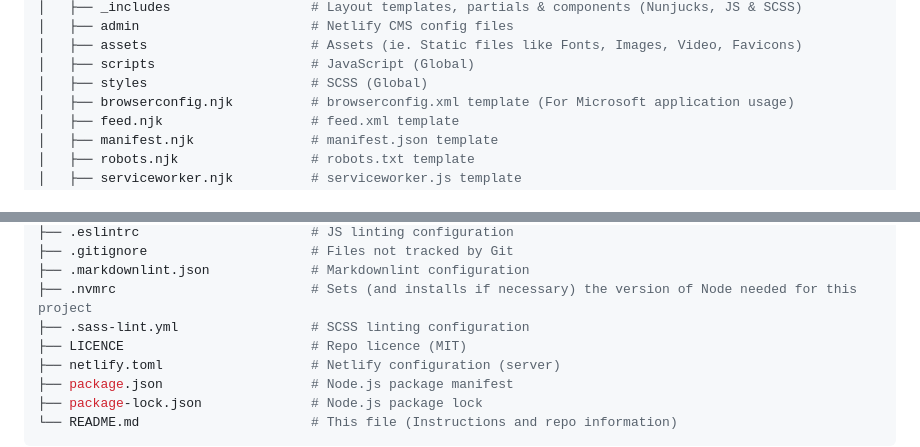
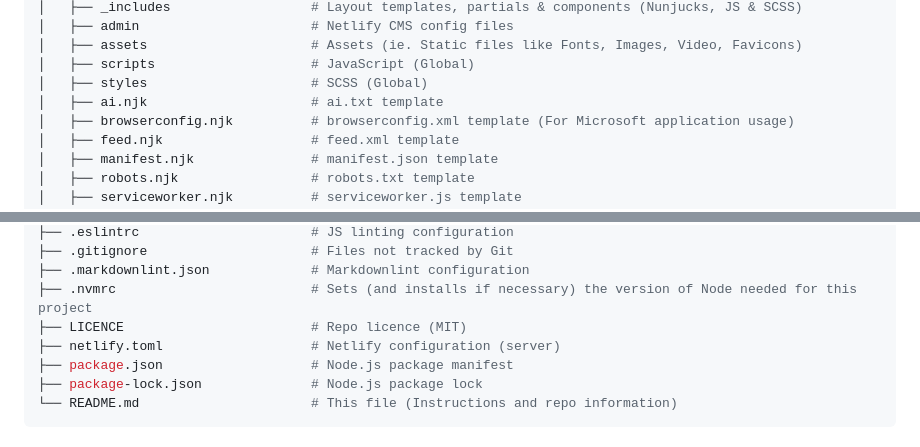
Before and after one commit to brootaylor/brootaylor-v3, a Markdown page: README.md, 2 parts joined by grey strips. Drawn GitHub-style.

Commit message:
Readme doc changed

```diff
--- a/README.md
+++ b/README.md
@@ -76,6 +76,7 @@ brootaylor.com
 │   ├── assets                     # Assets (ie. Static files like Fonts, Images, Video, Favicons)
 │   ├── scripts                    # JavaScript (Global)
 │   ├── styles                     # SCSS (Global)
+│   ├── ai.njk                     # ai.txt template
 │   ├── browserconfig.njk          # browserconfig.xml template (For Microsoft application usage)
 │   ├── feed.njk                   # feed.xml template
 │   ├── manifest.njk               # manifest.json template
@@ -94,7 +95,6 @@ brootaylor.com
 ├── .gitignore                     # Files not tracked by Git
 ├── .markdownlint.json             # Markdownlint configuration
 ├── .nvmrc                         # Sets (and installs if necessary) the version of Node needed for this project
-├── .sass-lint.yml                 # SCSS linting configuration
 ├── LICENCE                        # Repo licence (MIT)
 ├── netlify.toml                   # Netlify configuration (server)
 ├── package.json                   # Node.js package manifest
```
